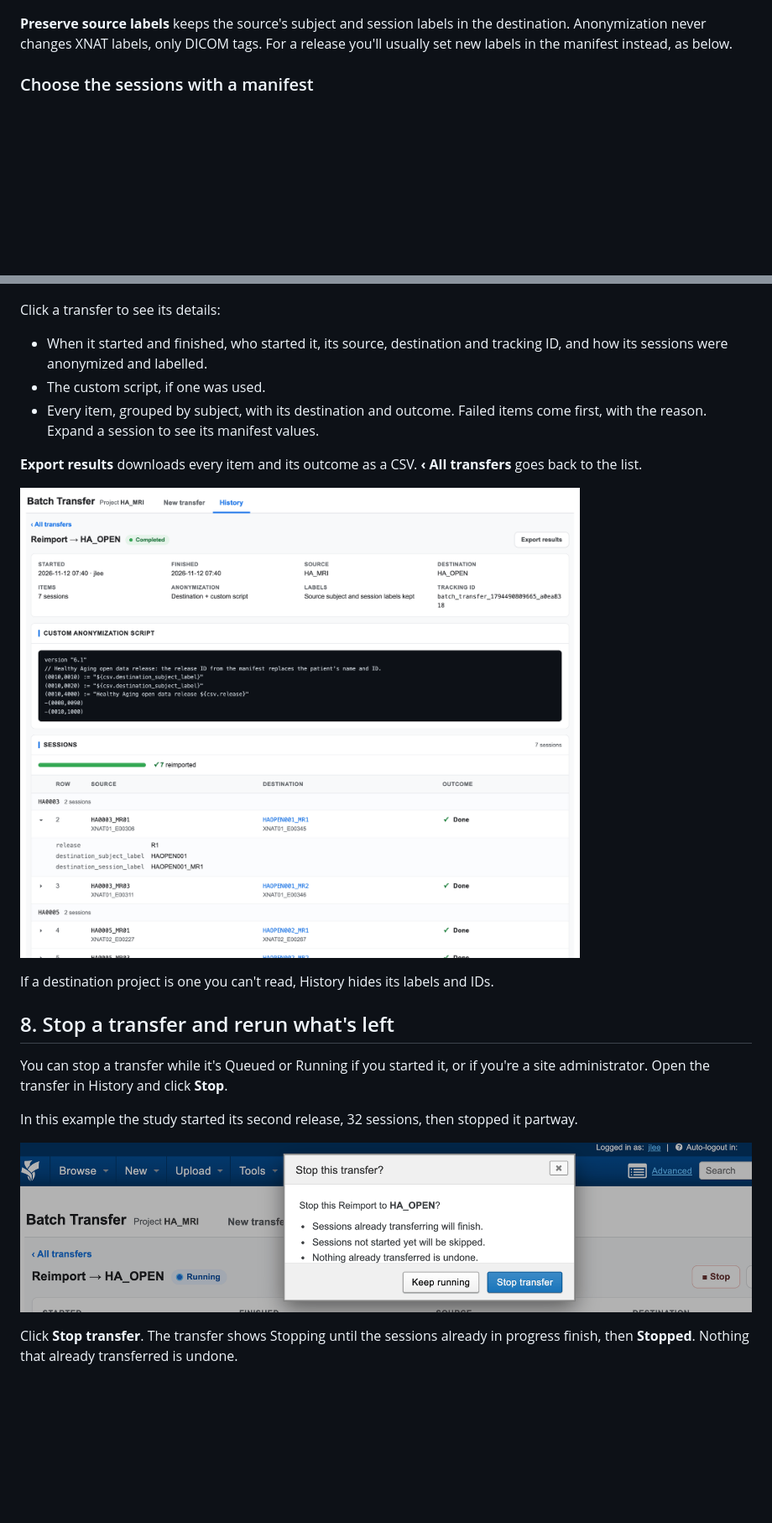
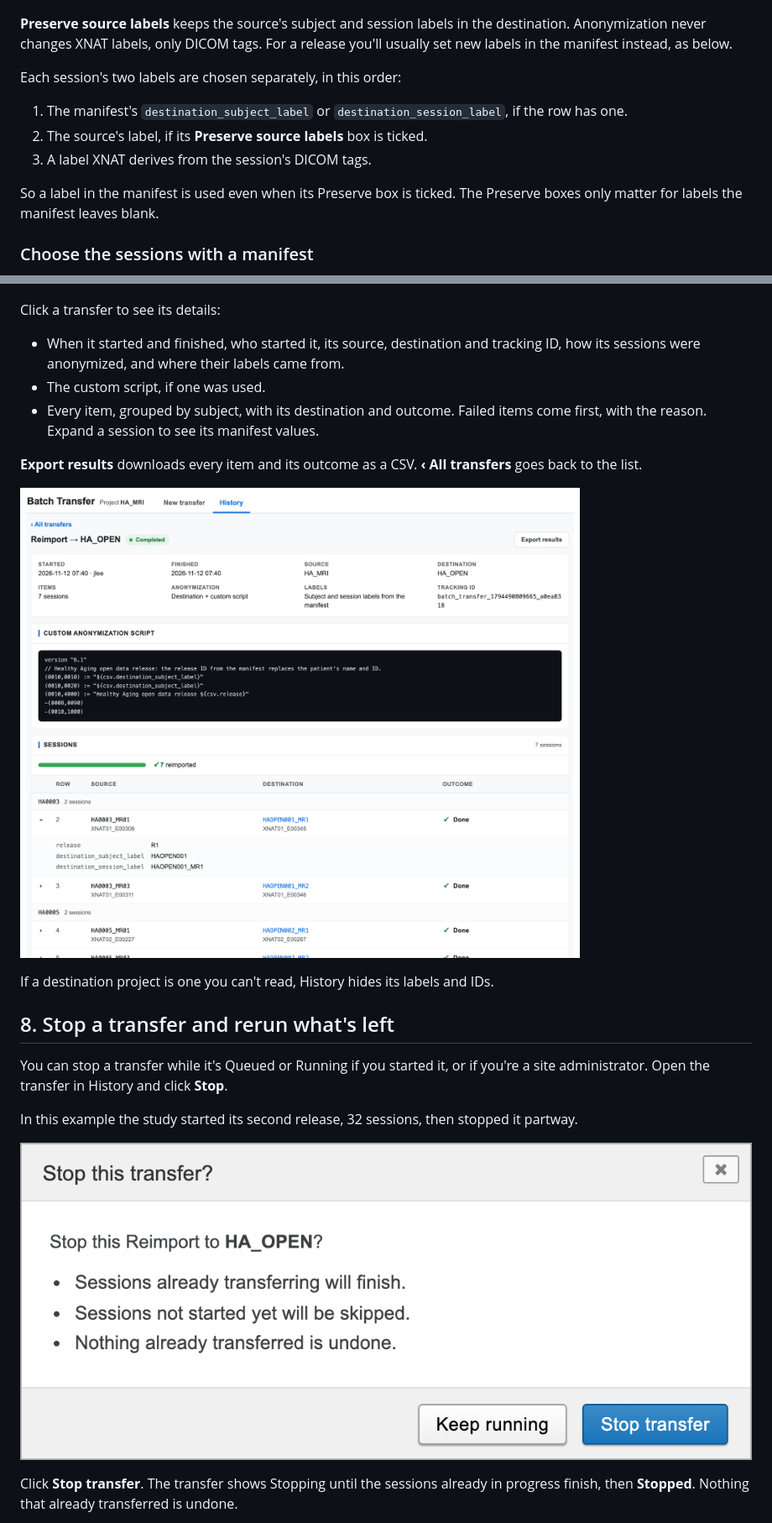
Before and after one commit to NrgXnat/batch-transfer-plugin, a Markdown page: docs/quick-start.md, 2 parts joined by grey strips. Shown at 84% size. Drawn GitHub-style; pictures changed too: docs/quick-start/images/run-detail.png, docs/quick-start/images/stop-confirm.png; blank space fills up the shorter version.

```diff
--- a/docs/quick-start.md
+++ b/docs/quick-start.md
@@ -172,6 +172,15 @@ If no script is enabled and you don't add one, the sessions are not anonymized,
 **Preserve source labels** keeps the source's subject and session labels in the destination. Anonymization never
 changes XNAT labels, only DICOM tags. For a release you'll usually set new labels in the manifest instead, as below.
 
+Each session's two labels are chosen separately, in this order:
+
+1. The manifest's `destination_subject_label` or `destination_session_label`, if the row has one.
+2. The source's label, if its **Preserve source labels** box is ticked.
+3. A label XNAT derives from the session's DICOM tags.
+
+So a label in the manifest is used even when its Preserve box is ticked. The Preserve boxes only matter for labels
+the manifest leaves blank.
+
 ### Choose the sessions with a manifest
 
 A manifest is a CSV file with one row per session. Click **Upload manifest CSV** in the cohort builder and drop the
@@ -241,8 +268,8 @@ page. The list updates while a transfer is running.
 
 Click a transfer to see its details:
 
-- When it started and finished, who started it, its source, destination and tracking ID, and how its sessions were
-  anonymized and labelled.
+- When it started and finished, who started it, its source, destination and tracking ID, how its sessions were
+  anonymized, and where their labels came from.
 - The custom script, if one was used.
 - Every item, grouped by subject, with its destination and outcome. Failed items come first, with the reason.
   Expand a session to see its manifest values.
```
Also changed, not shown: other parts of docs/quick-start.md (+31 -10 lines), README.md (+1 -1 lines), docs/rest-api.md (+33 -1 lines), docs/quick-start/images/reimport-confirm.png (added), docs/quick-start/images/reimport-manifest.png, docs/quick-start/images/stopped-run.png, 10 other files.
